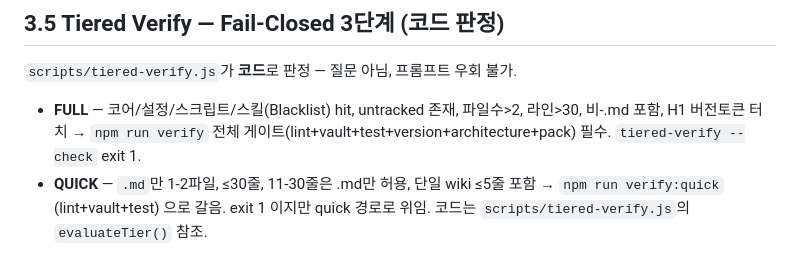
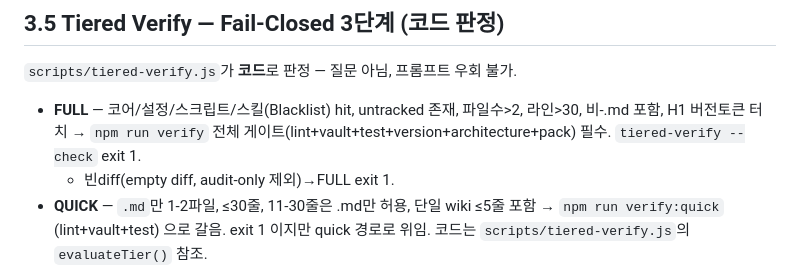
Before and after one commit to PALAN-K/palank-harness, a Markdown page: skills/verify/SKILL.md, the part around the change. Drawn GitHub-style.

```diff
--- a/skills/verify/SKILL.md
+++ b/skills/verify/SKILL.md
@@ -50,6 +50,7 @@ description: >
 `scripts/tiered-verify.js`가 **코드**로 판정 — 질문 아님, 프롬프트 우회 불가.
 
 - **FULL** — 코어/설정/스크립트/스킬(Blacklist) hit, untracked 존재, 파일수>2, 라인>30, 비-.md 포함, H1 버전토큰 터치 → `npm run verify` 전체 게이트(lint+vault+test+version+architecture+pack) 필수. `tiered-verify --check` exit 1.
+  - 빈diff(empty diff, audit-only 제외)→FULL exit 1.
 - **QUICK** — `.md`만 1-2파일, ≤30줄, 11-30줄은 .md만 허용, 단일 wiki ≤5줄 포함 → `npm run verify:quick` (lint+vault+test) 으로 갈음. exit 1 이지만 quick 경로로 위임. 코드는 `scripts/tiered-verify.js`의 `evaluateTier()` 참조.
 - **SKIPPED** — `raw/` 또는 `README.md` body 단일 파일 ≤5줄, H1 미터치, Blacklist/untracked/file수/확장자 모두 통과 → 증거 JSON(stdout 1줄) + sidecar `.verify-tier.json` 생성 후 heavy verify 생략 허용. exit 0. 증거 없는 SKIPPED 시도는 exit 2로 차단(fail-closed).
 - **CQS (`--check` query-only)** — `--check`는 history query-only (기록 없음, `--log` 명시 시에만 `foundry/verify-history.jsonl` 1줄 append). sidecar `.verify-tier.json`은 잔존 (SKIPPED 증거라 `--dry-run` 없이 유지, 엄밀측정은 `--dry-run`으로 sidecar까지 억제). 근거: `scripts/tiered-verify.js:519,547` (history `&& opts.log`), `:525-534` (sidecar `if (!opts.dryRun)`), `:554-558` (QUICK/FULL stale sidecar 제거 `if (!opts.dryRun)`).
```
Also changed, not shown: wiki/references/replication-guide.md (+1 -0 lines).
